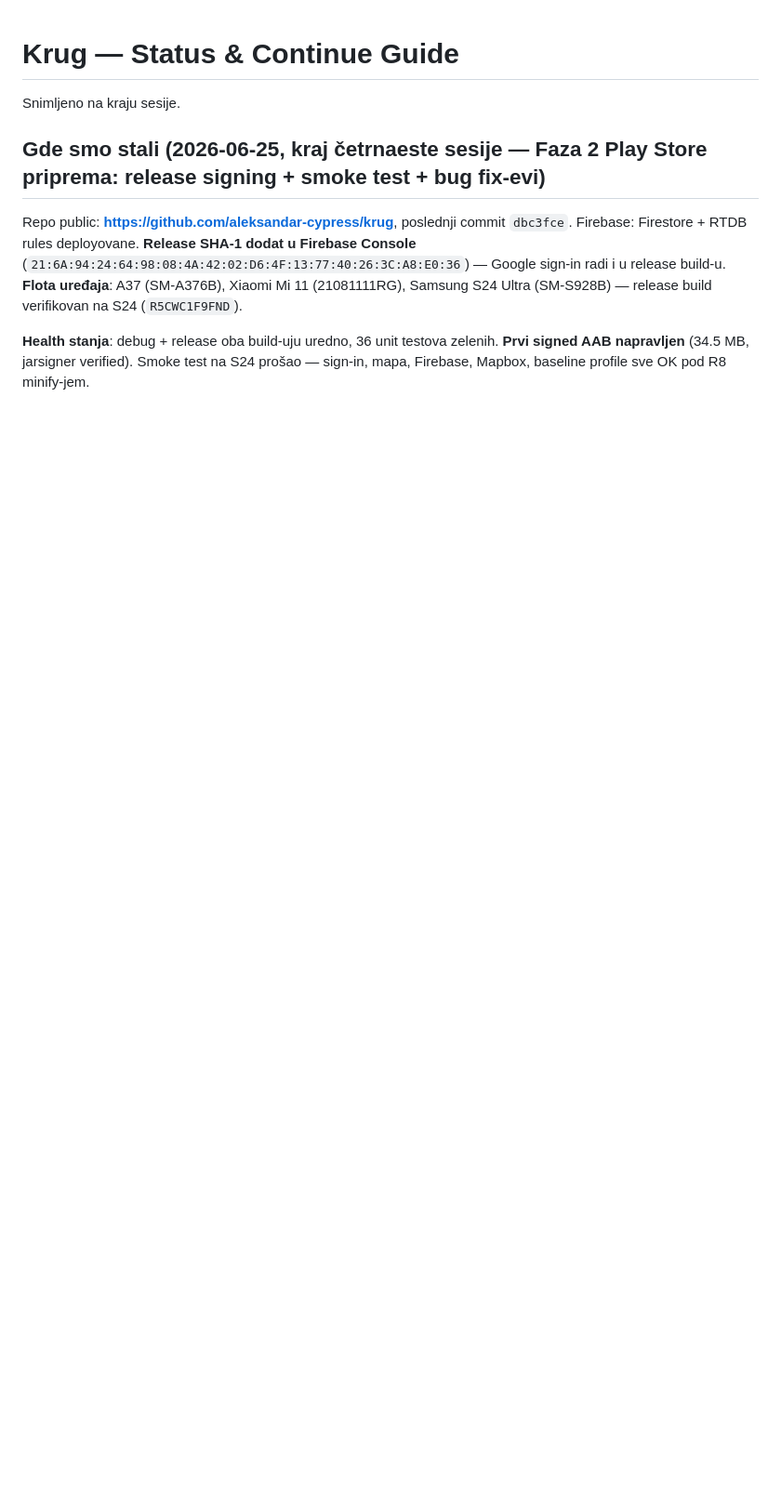
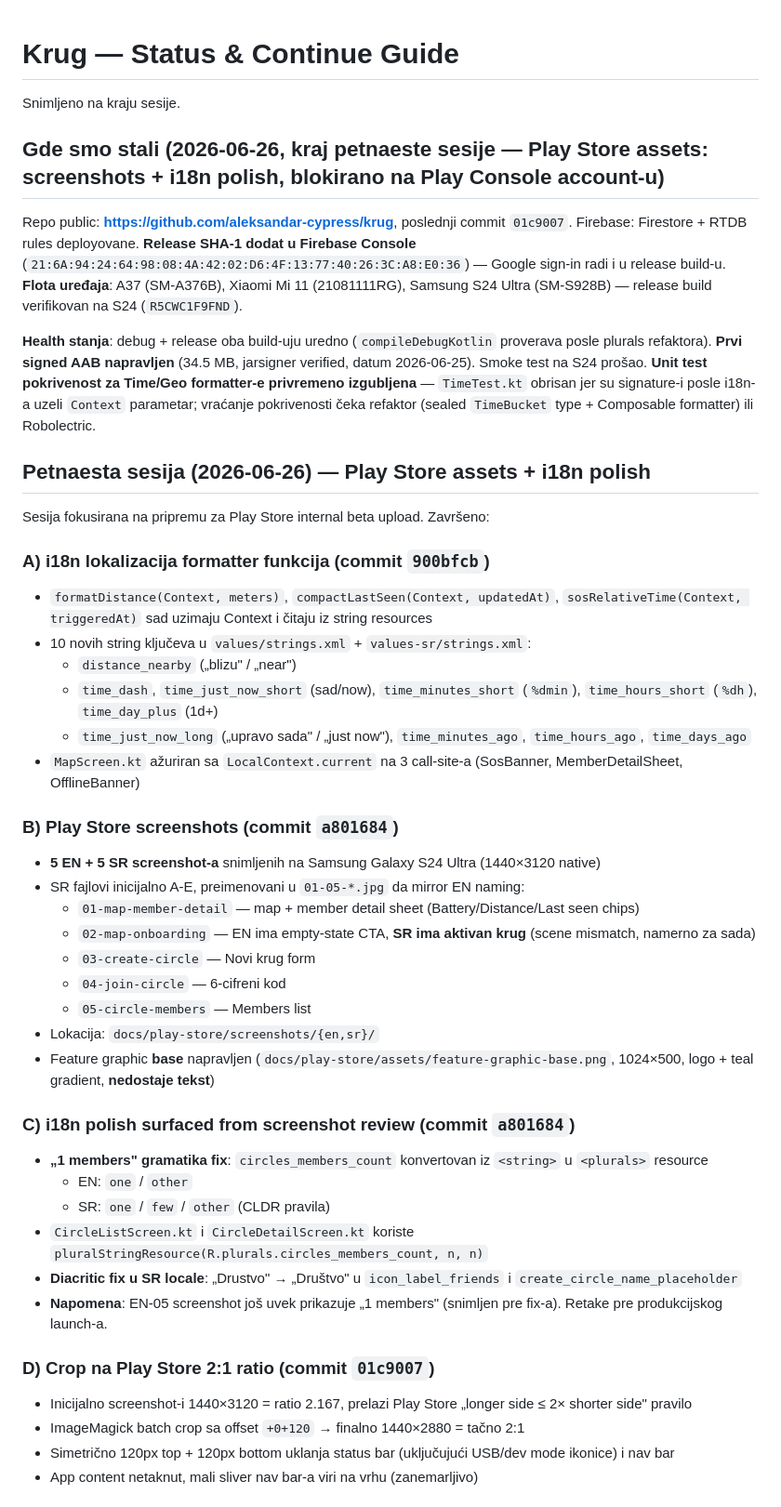
Before and after one commit to aleksandar-cypress/krug, a Markdown page: STATUS.md, the part around one of its changes. Shown at 93% size. GitHub-like rendering; blank space fills up the shorter version.

Commit message:
Update STATUS.md za petnaestu sesiju (2026-06-26) — Play Store assets + i18n polish
3 commit-a danas:
- 900bfcb: i18n formatter-a (formatDistance, compactLastSeen, sosRelativeTime)
- a801684: Screenshots SR+EN + plurals fix + diacritic fix
- 01c9007: Crop screenshot-a 1440x3120 → 1440x2880 (2:1 ratio)

Blokirano na otvaranju Play Console account-a + finišu feature graphic-a.
Detaljan checklist za upload zabeležen u sekciji F petnaeste sesije.

```diff
--- a/STATUS.md
+++ b/STATUS.md
@@ -2,10 +2,52 @@
 
 Snimljeno na kraju sesije.
 
-## Gde smo stali (2026-06-25, kraj četrnaeste sesije — Faza 2 Play Store priprema: release signing + smoke test + bug fix-evi)
-
-Repo public: **https://github.com/aleksandar-cypress/krug**, poslednji commit `dbc3fce`.
+## Gde smo stali (2026-06-26, kraj petnaeste sesije — Play Store assets: screenshots + i18n polish, blokirano na Play Console account-u)
+
+Repo public: **https://github.com/aleksandar-cypress/krug**, poslednji commit `01c9007`.
 Firebase: Firestore + RTDB rules deployovane. **Release SHA-1 dodat u Firebase Console** (`21:6A:94:24:64:98:08:4A:42:02:D6:4F:13:77:40:26:3C:A8:E0:36`) — Google sign-in radi i u release build-u.
 **Flota uređaja**: A37 (SM-A376B), Xiaomi Mi 11 (21081111RG), Samsung S24 Ultra (SM-S928B) — release build verifikovan na S24 (`R5CWC1F9FND`).
 
-**Health stanja**: debug + release oba build-uju uredno, 36 unit testova zelenih. **Prvi signed AAB napravljen** (34.5 MB, jarsigner verified). Smoke test na S24 prošao — sign-in, mapa, Firebase, Mapbox, baseline profile sve OK pod R8 minify-jem.
+**Health stanja**: debug + release oba build-uju uredno (`compileDebugKotlin` proverava posle plurals refaktora). **Prvi signed AAB napravljen** (34.5 MB, jarsigner verified, datum 2026-06-25). Smoke test na S24 prošao. **Unit test pokrivenost za Time/Geo formatter-e privremeno izgubljena** — `TimeTest.kt` obrisan jer su signature-i posle i18n-a uzeli `Context` parametar; vraćanje pokrivenosti čeka refaktor (sealed `TimeBucket` type + Composable formatter) ili Robolectric.
+
+## Petnaesta sesija (2026-06-26) — Play Store assets + i18n polish
+
+Sesija fokusirana na pripremu za Play Store internal beta upload. Završeno:
+
+### A) i18n lokalizacija formatter funkcija (commit `900bfcb`)
+
+- `formatDistance(Context, meters)`, `compactLastSeen(Context, updatedAt)`, `sosRelativeTime(Context, triggeredAt)` sad uzimaju Context i čitaju iz string resources
+- 10 novih string ključeva u `values/strings.xml` + `values-sr/strings.xml`:
+  - `distance_nearby` („blizu" / „near")
+  - `time_dash`, `time_just_now_short` (sad/now), `time_minutes_short` (`%dmin`), `time_hours_short` (`%dh`), `time_day_plus` (1d+)
+  - `time_just_now_long` („upravo sada" / „just now"), `time_minutes_ago`, `time_hours_ago`, `time_days_ago`
+- `MapScreen.kt` ažuriran sa `LocalContext.current` na 3 call-site-a (SosBanner, MemberDetailSheet, OfflineBanner)
+
+### B) Play Store screenshots (commit `a801684`)
+
+- **5 EN + 5 SR screenshot-a** snimljenih na Samsung Galaxy S24 Ultra (1440×3120 native)
+- SR fajlovi inicijalno A-E, preimenovani u `01-05-*.jpg` da mirror EN naming:
+  - `01-map-member-detail` — map + member detail sheet (Battery/Distance/Last seen chips)
+  - `02-map-onboarding` — EN ima empty-state CTA, **SR ima aktivan krug** (scene mismatch, namerno za sada)
+  - `03-create-circle` — Novi krug form
+  - `04-join-circle` — 6-cifreni kod
+  - `05-circle-members` — Members list
+- Lokacija: `docs/play-store/screenshots/{en,sr}/`
+- Feature graphic **base** napravljen (`docs/play-store/assets/feature-graphic-base.png`, 1024×500, logo + teal gradient, **nedostaje tekst**)
+
+### C) i18n polish surfaced from screenshot review (commit `a801684`)
+
+- **„1 members" gramatika fix**: `circles_members_count` konvertovan iz `<string>` u `<plurals>` resource
+  - EN: `one` / `other`
+  - SR: `one` / `few` / `other` (CLDR pravila)
+- `CircleListScreen.kt` i `CircleDetailScreen.kt` koriste `pluralStringResource(R.plurals.circles_members_count, n, n)`
+- **Diacritic fix u SR locale**: „Drustvo" → „Društvo" u `icon_label_friends` i `create_circle_name_placeholder`
+- **Napomena**: EN-05 screenshot još uvek prikazuje „1 members" (snimljen pre fix-a). Retake pre produkcijskog launch-a.
+
+### D) Crop na Play Store 2:1 ratio (commit `01c9007`)
+
+- Inicijalno screenshot-i 1440×3120 = ratio 2.167, prelazi Play Store „longer side ≤ 2× shorter side" pravilo
+- ImageMagick batch crop sa offset `+0+120` → finalno 1440×2880 = tačno 2:1
+- Simetrično 120px top + 120px bottom uklanja status bar (uključujući USB/dev mode ikonice) i nav bar
+- App content netaknut, mali sliver nav bar-a viri na vrhu (zanemarljivo)
+
```
Also changed, not shown: other parts of STATUS.md (+26 -0 lines).
